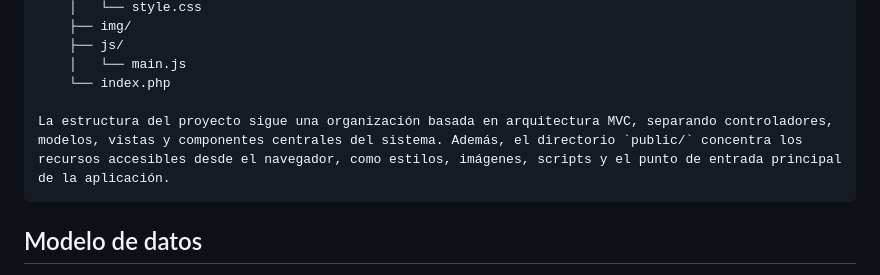
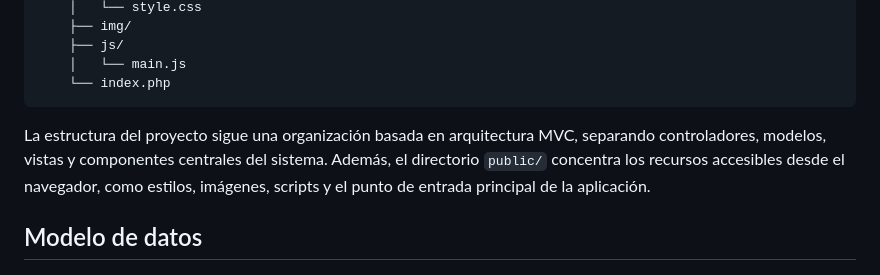
Before and after one commit to natyconh/abono-track, a Markdown page: README.md, the part around the change. GitHub-like rendering.

````diff
--- a/README.md
+++ b/README.md
@@ -105,9 +105,9 @@ abono-track/
     ├── js/
     │   └── main.js
     └── index.php
+```
+La estructura del proyecto sigue una organización basada en arquitectura MVC, separando controladores, modelos, vistas y componentes centrales del sistema. Además, el directorio `public/` concentra los recursos accesibles desde el navegador, como estilos, imágenes, scripts y el punto de entrada principal de la aplicación.
 
-La estructura del proyecto sigue una organización basada en arquitectura MVC, separando controladores, modelos, vistas y componentes centrales del sistema. Además, el directorio `public/` concentra los recursos accesibles desde el navegador, como estilos, imágenes, scripts y el punto de entrada principal de la aplicación.
-```
 
 ## Modelo de datos
 
````
